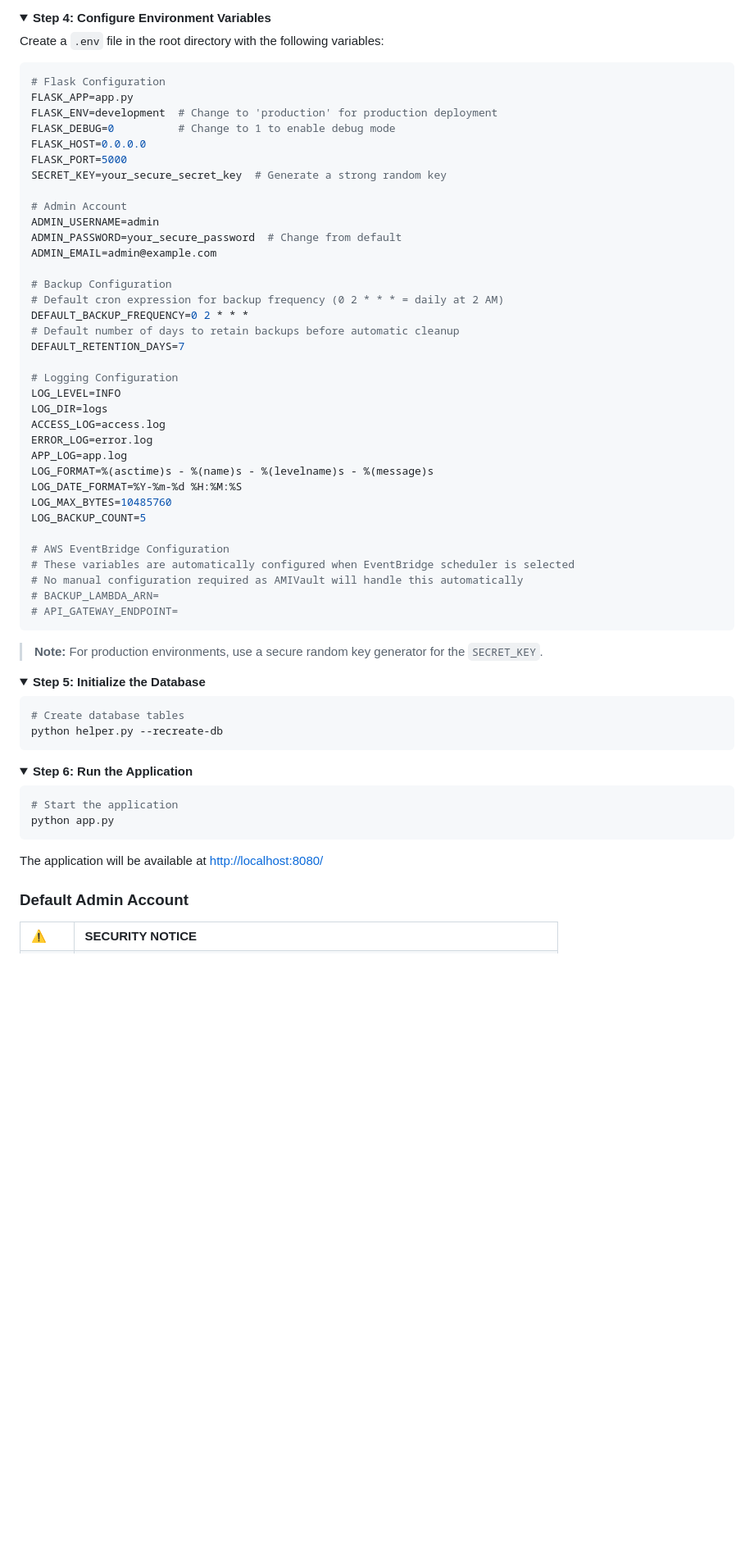
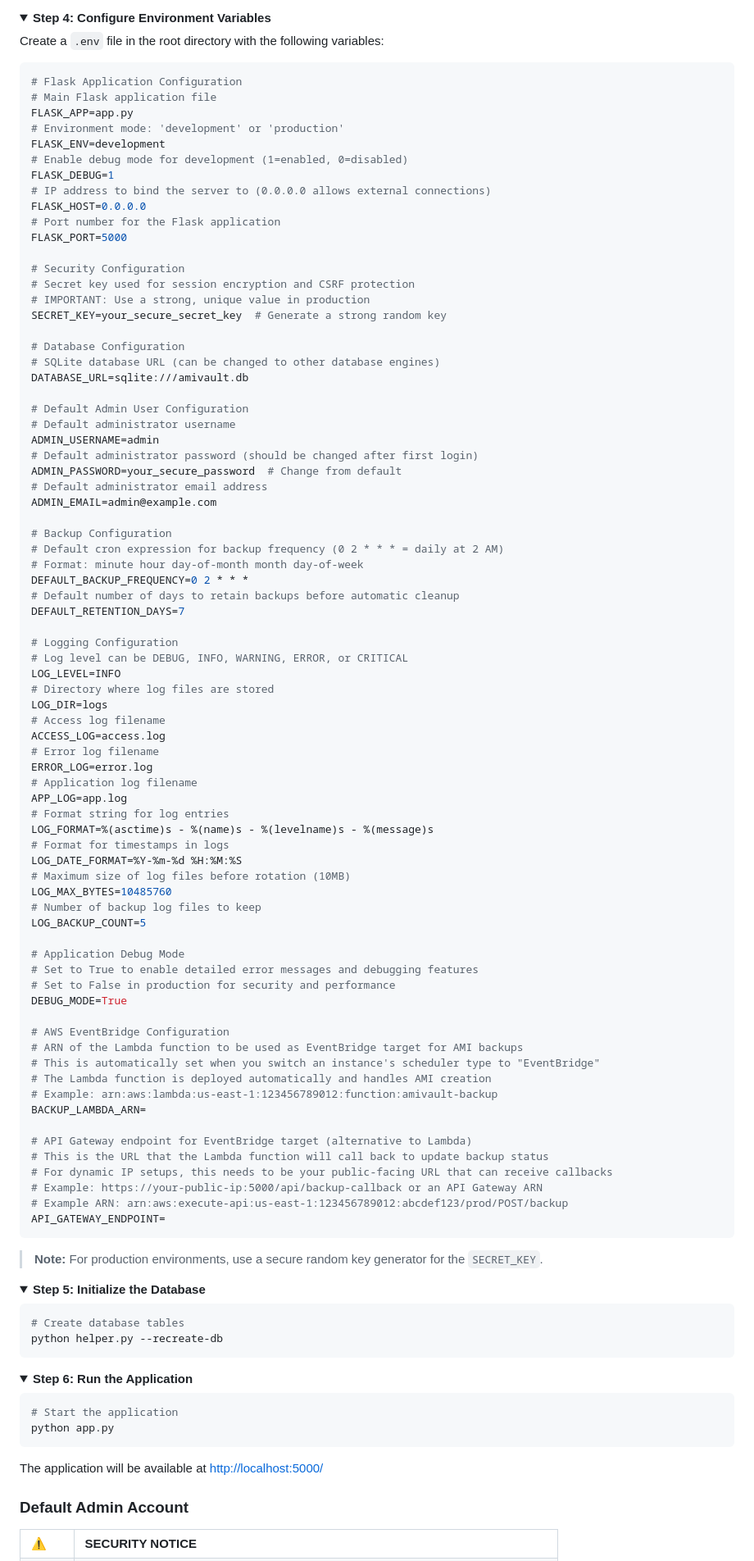
Before and after one commit to s3csys/amivault, a Markdown page: README.md, the part around the change. Shown: that part at 82% size. Rendered like a GitHub page; blank space fills up the shorter version.

````diff
--- a/README.md
+++ b/README.md
@@ -226,41 +226,80 @@ pip install -r requirements.txt
 Create a `.env` file in the root directory with the following variables:
 
 ```ini
-# Flask Configuration
+# Flask Application Configuration
+# Main Flask application file
 FLASK_APP=app.py
-FLASK_ENV=development  # Change to 'production' for production deployment
-FLASK_DEBUG=0          # Change to 1 to enable debug mode
+# Environment mode: 'development' or 'production'
+FLASK_ENV=development
+# Enable debug mode for development (1=enabled, 0=disabled)
+FLASK_DEBUG=1
+# IP address to bind the server to (0.0.0.0 allows external connections)
 FLASK_HOST=0.0.0.0
+# Port number for the Flask application
 FLASK_PORT=5000
+
+# Security Configuration
+# Secret key used for session encryption and CSRF protection
+# IMPORTANT: Use a strong, unique value in production
 SECRET_KEY=your_secure_secret_key  # Generate a strong random key
 
-# Admin Account
+# Database Configuration
+# SQLite database URL (can be changed to other database engines)
+DATABASE_URL=sqlite:///amivault.db
+
+# Default Admin User Configuration
+# Default administrator username
 ADMIN_USERNAME=admin
+# Default administrator password (should be changed after first login)
 ADMIN_PASSWORD=your_secure_password  # Change from default
+# Default administrator email address
 ADMIN_EMAIL=admin@example.com
 
 # Backup Configuration
 # Default cron expression for backup frequency (0 2 * * * = daily at 2 AM)
+# Format: minute hour day-of-month month day-of-week
 DEFAULT_BACKUP_FREQUENCY=0 2 * * *
 # Default number of days to retain backups before automatic cleanup
 DEFAULT_RETENTION_DAYS=7
 
 # Logging Configuration
+# Log level can be DEBUG, INFO, WARNING, ERROR, or CRITICAL
 LOG_LEVEL=INFO
+# Directory where log files are stored
 LOG_DIR=logs
+# Access log filename
 ACCESS_LOG=access.log
+# Error log filename
 ERROR_LOG=error.log
+# Application log filename
 APP_LOG=app.log
+# Format string for log entries
 LOG_FORMAT=%(asctime)s - %(name)s - %(levelname)s - %(message)s
+# Format for timestamps in logs
 LOG_DATE_FORMAT=%Y-%m-%d %H:%M:%S
+# Maximum size of log files before rotation (10MB)
 LOG_MAX_BYTES=10485760
+# Number of backup log files to keep
 LOG_BACKUP_COUNT=5
 
+# Application Debug Mode
+# Set to True to enable detailed error messages and debugging features
+# Set to False in production for security and performance
+DEBUG_MODE=True
+
 # AWS EventBridge Configuration
-# These variables are automatically configured when EventBridge scheduler is selected
-# No manual configuration required as AMIVault will handle this automatically
-# BACKUP_LAMBDA_ARN=
-# API_GATEWAY_ENDPOINT=
+# ARN of the Lambda function to be used as EventBridge target for AMI backups
+# This is automatically set when you switch an instance's scheduler type to "EventBridge"
+# The Lambda function is deployed automatically and handles AMI creation
+# Example: arn:aws:lambda:us-east-1:123456789012:function:amivault-backup
+BACKUP_LAMBDA_ARN=
+
+# API Gateway endpoint for EventBridge target (alternative to Lambda)
+# This is the URL that the Lambda function will call back to update backup status
+# For dynamic IP setups, this needs to be your public-facing URL that can receive callbacks
+# Example: https://your-public-ip:5000/api/backup-callback or an API Gateway ARN
+# Example ARN: arn:aws:execute-api:us-east-1:123456789012:abcdef123/prod/POST/backup
+API_GATEWAY_ENDPOINT=
 ```
 
 > **Note:** For production environments, use a secure random key generator for the `SECRET_KEY`.
@@ -283,7 +322,7 @@ python helper.py --recreate-db
 python app.py
 ```
 
-The application will be available at [http://localhost:8080/](http://localhost:8080/)
+The application will be available at [http://localhost:5000/](http://localhost:5000/)
 </details>
 
 ### Default Admin Account
````
